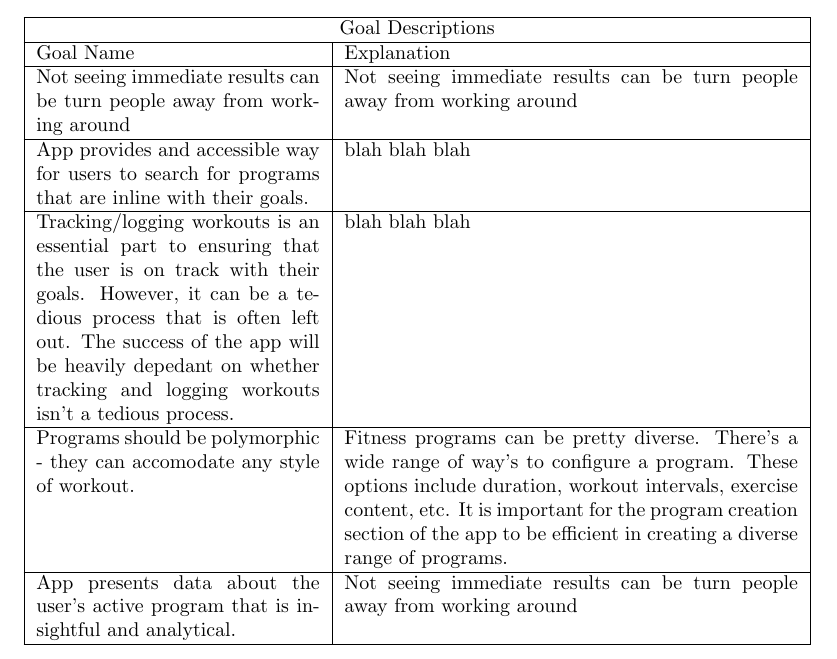
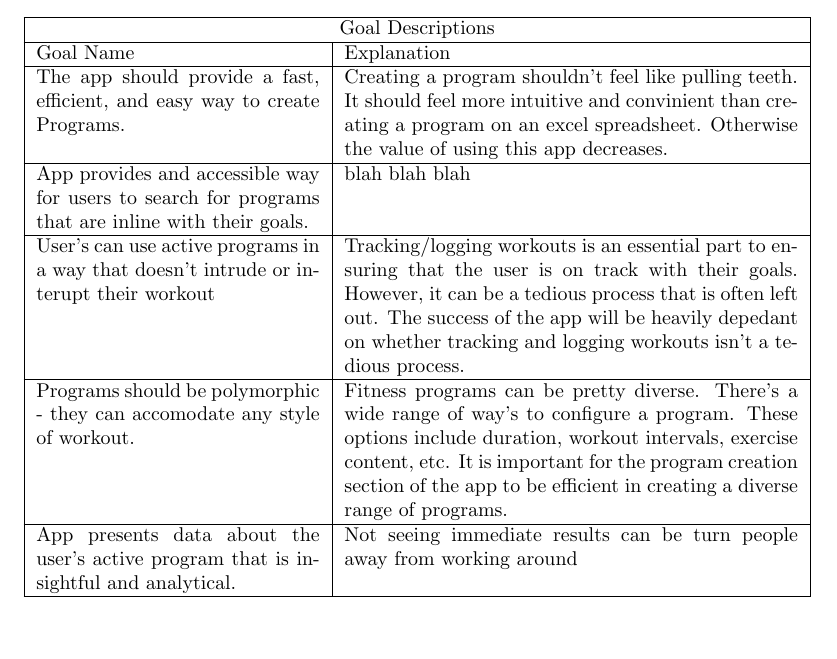
Before and after one commit to dimitritsampiras/olympian-mobile-app, a LaTeX document (docs/ProblemStatmentAndGoals/ProblemStatement.tex): part of page 3 of 6, cut so that both start at the same text, the shorter picture padded with empty space. Compiled offline with pdfLaTeX.

Commit message:
adds more content to goals section of problems statement

```diff
--- a/docs/ProblemStatmentAndGoals/ProblemStatement.tex
+++ b/docs/ProblemStatmentAndGoals/ProblemStatement.tex
@@ -90,11 +90,11 @@ Supported platforms: iOS/Android mobile application, web application accessible
 	\hline
 	Goal Name & Explanation \\
 	\hline
-	Not seeing immediate results can be turn people away from working around & Not seeing immediate results can be turn people away from working around \\
+	The app should provide a fast, efficient, and easy way to create Programs. & Creating a program shouldn’t feel like pulling teeth. It should feel more intuitive and convinient than creating a program on an excel spreadsheet. Otherwise the value of using this app decreases.  \\
 	\hline
 	App provides and accessible way for users to search for programs that are inline with their goals. & blah blah blah \\
 	\hline
-	Tracking/logging workouts is an essential part to ensuring that the user is on track with their goals. However, it can be a tedious process that is often left out. The success of the app will be heavily depedant on whether tracking and logging workouts isn’t a tedious process. & blah blah blah \\
+	User’s can use active programs in a way that doesn’t intrude or interupt their workout & Tracking/logging workouts is an essential part to ensuring that the user is on track with their goals. However, it can be a tedious process that is often left out. The success of the app will be heavily depedant on whether tracking and logging workouts isn’t a tedious process. \\
 	\hline
 	Programs should be polymorphic - they can accomodate any style of workout. & Fitness programs can be pretty diverse. There’s a wide range of way’s to configure a program. These options include duration, workout intervals, exercise content, etc. It is important for the program creation section of the app to be efficient in creating a diverse range of programs. \\
   \hline
```
